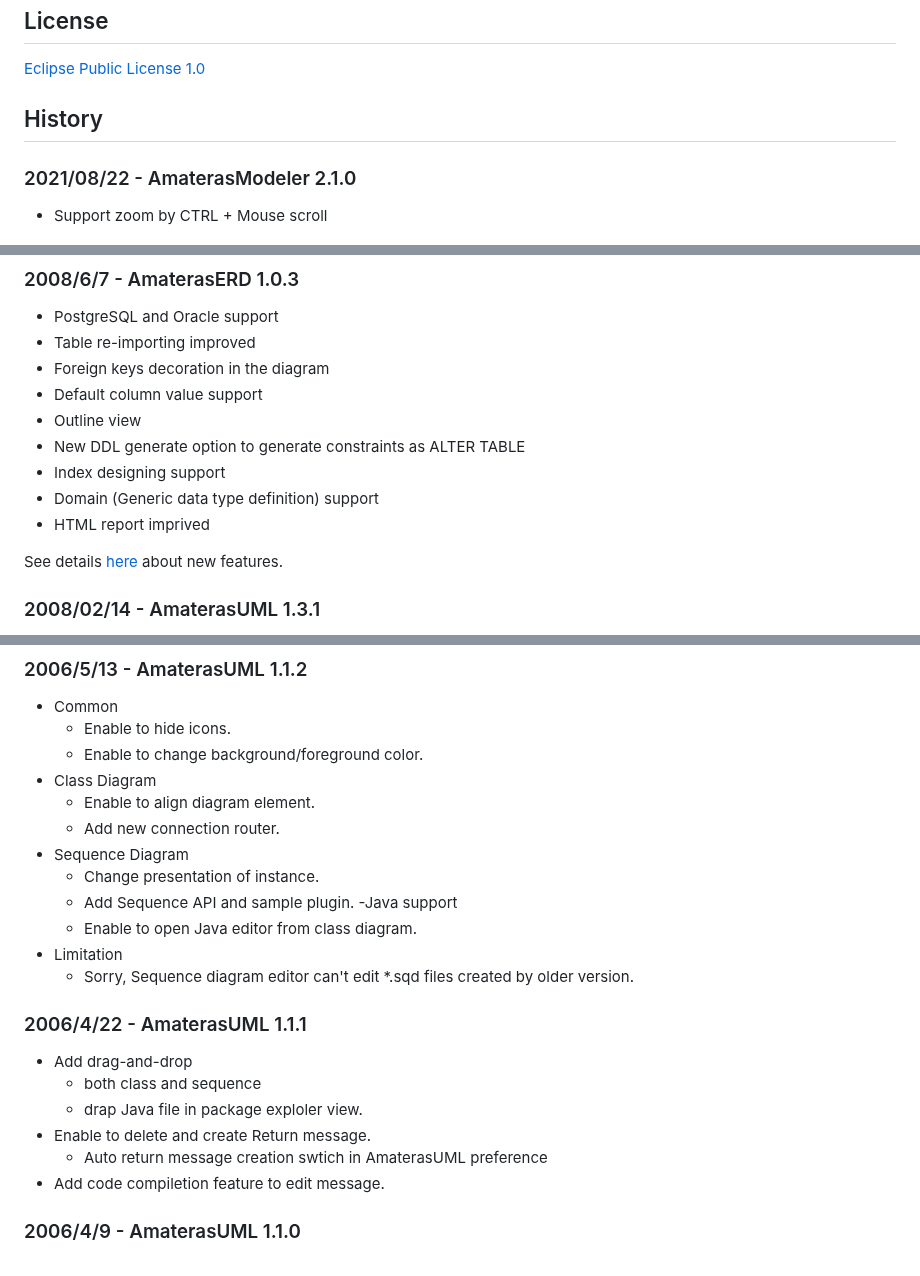
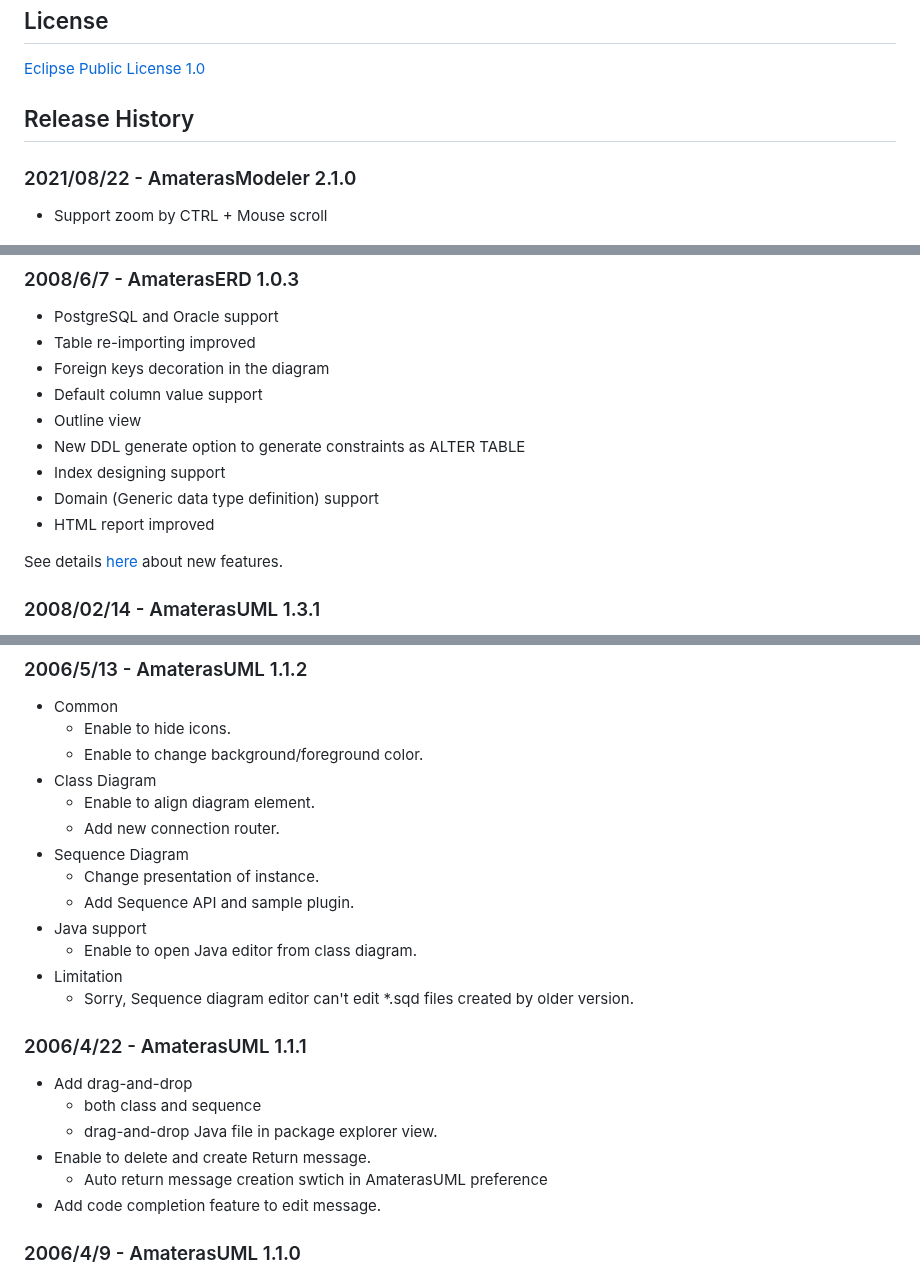
Before and after one commit to takezoe/amateras-modeler, a Markdown page: README.md, 3 parts joined by grey strips. GitHub-like rendering.

Commit message:
Update README.md (#26)

```diff
--- a/README.md
+++ b/README.md
@@ -33,7 +33,7 @@ License
 --------
 [Eclipse Public License 1.0](http://opensource.org/licenses/eclipse-1.0.php)
 
-History
+Release History
 --------
 ### 2021/08/22 - AmaterasModeler 2.1.0
 
@@ -141,7 +141,7 @@ See details [here](http://osdn.jp/projects/amateras/wiki/AmaterasERD_1_0_4) abou
 - New DDL generate option to generate constraints as ALTER TABLE
 - Index designing support
 - Domain (Generic data type definition) support
-- HTML report imprived
+- HTML report improved
 
 See details [here](http://osdn.jp/projects/amateras/wiki/AmaterasERD_1_0_3) about new features.
 
@@ -214,7 +214,7 @@ See details [here](http://osdn.jp/projects/amateras/wiki/AmaterasERD_1_0_2) abou
 - Sequence Diagram
   - Change presentation of instance.
   - Add Sequence API and sample plugin.
--Java support
+- Java support
   - Enable to open Java editor from class diagram.
 - Limitation
   - Sorry, Sequence diagram editor can't edit *.sqd files created by older version.
@@ -223,10 +223,10 @@ See details [here](http://osdn.jp/projects/amateras/wiki/AmaterasERD_1_0_2) abou
 
 - Add drag-and-drop
   - both class and sequence
-  - drap Java file in package exploler view.
+  - drag-and-drop Java file in package explorer view.
 - Enable to delete and create Return message.
   - Auto return message creation swtich in AmaterasUML preference
-- Add code compiletion feature to edit message.
+- Add code completion feature to edit message.
 
 ### 2006/4/9 - AmaterasUML 1.1.0
 
```
Also changed, not shown: other parts of README.md (+1 -1 lines).
